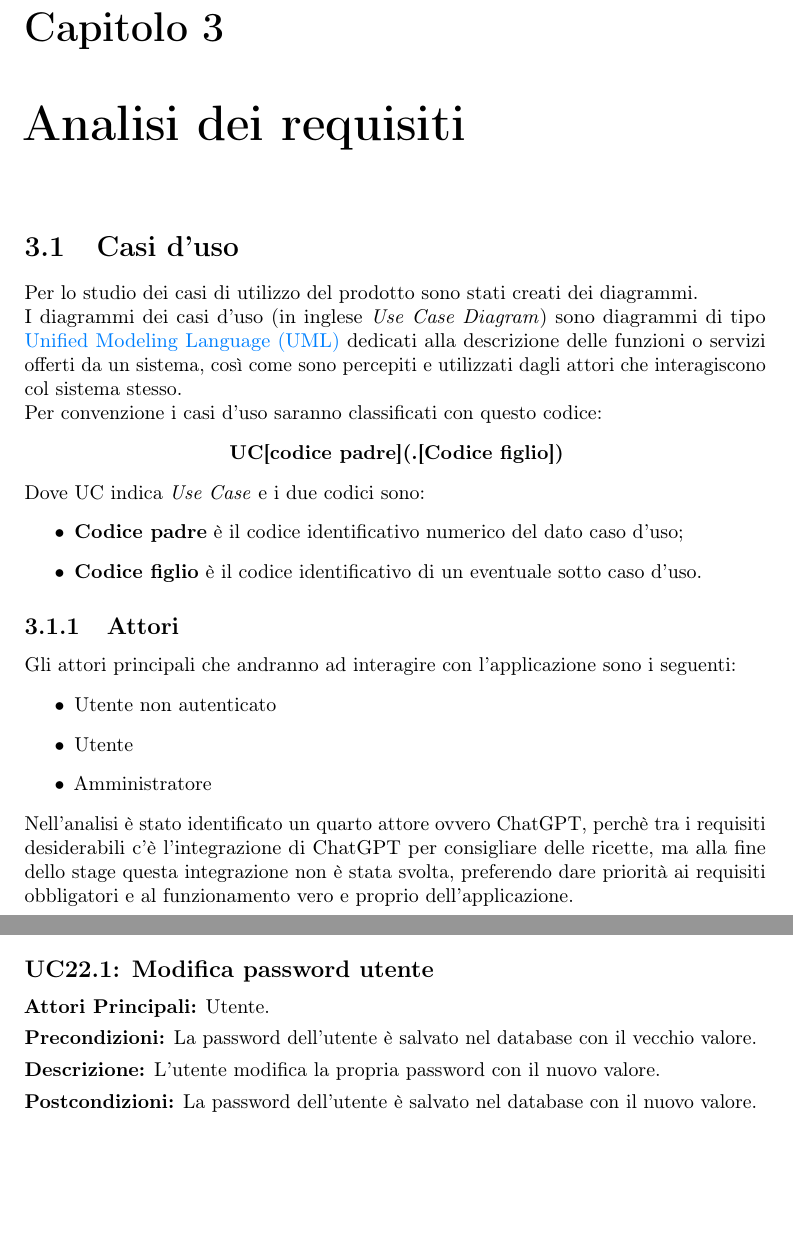
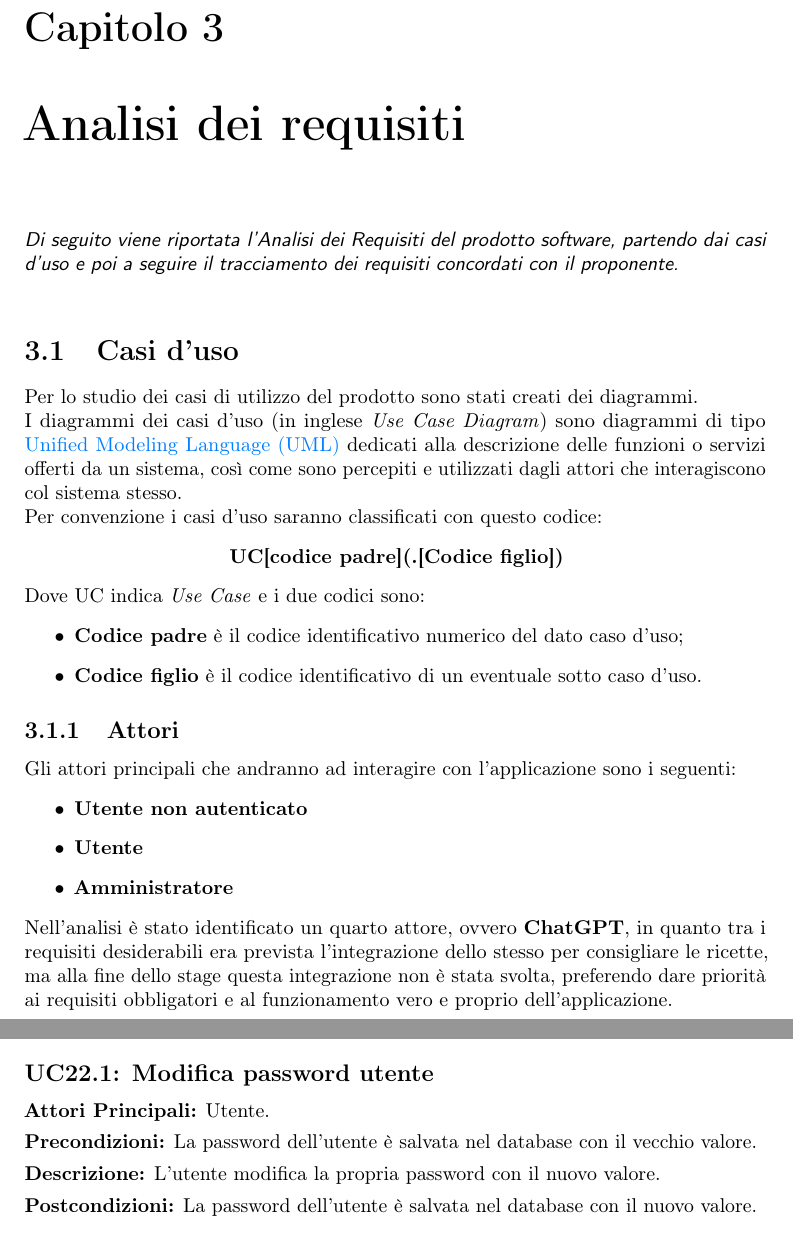
Before and after one commit to EricaCavaliere/TesiLaureaInformatica, a LaTeX thesis (thesis.tex, which reads chapters/concept.tex): two parts of pages 14 and 23 of 34, joined at a grey line, cut so that both start at the same text, the shorter picture padded with empty space. The pictures show the PDF file thesis.pdf that the author committed with the source.

Commit message:
Fine analisi dei requisiti

```diff
--- a/chapters/concept.tex
+++ b/chapters/concept.tex
@@ -1,7 +1,7 @@
 \chapter{Analisi dei requisiti}
 \label{cap:analisi-requisiti}
 
-%\intro{Breve introduzione al capitolo}\\
+\intro{Di seguito viene riportata l'Analisi dei Requisiti del prodotto software, partendo dai casi d'uso e poi a seguire il tracciamento dei requisiti concordati con il proponente.}\\
 
 \section{Casi d'uso}
 
@@ -36,11 +36,11 @@ Dove UC indica \emph{Use Case} e i due codici sono:
 \subsection{Attori}
 Gli attori principali che andranno ad interagire con l'applicazione sono i seguenti:
 \begin{itemize}
-    \item Utente non autenticato
-    \item Utente
-    \item Amministratore
+    \item \textbf{Utente non autenticato}
+    \item \textbf{Utente}
+    \item \textbf{Amministratore}
 \end{itemize}
-Nell'analisi è stato identificato un quarto attore ovvero ChatGPT, perchè tra i requisiti desiderabili c'è l'integrazione di ChatGPT per consigliare delle ricette, ma alla fine dello stage questa integrazione non è stata svolta, preferendo dare priorità ai requisiti obbligatori e al funzionamento vero e proprio dell'applicazione.
+Nell'analisi è stato identificato un quarto attore, ovvero \textbf{ChatGPT}, in quanto tra i requisiti desiderabili era prevista l'integrazione dello stesso per consigliare le ricette, ma alla fine dello stage questa integrazione non è stata svolta, preferendo dare priorità ai requisiti obbligatori e al funzionamento vero e proprio dell'applicazione.
 
 \newpage
 
@@ -230,9 +230,9 @@ Nell'analisi è stato identificato un quarto attore ovvero ChatGPT, perchè tra
 
 \begin{usecase}{17}{Modifica presenza stagisti}
     \usecaseactors{Amministratore}
-    \usecasepre{La lista delle presenze dei stagisti è salvato nel database con i vecchi valori}
+    \usecasepre{La lista delle presenze dei stagisti è salvata nel database con i vecchi valori}
     \usecasedesc{L'amministratore modifica la lista delle presenze dei stagisti con i nuovi valori}
-    \usecasepost{La lista delle presenze dei stagisti è salvato nel database con i nuovi valori}
+    \usecasepost{La lista delle presenze dei stagisti è salvata nel database con i nuovi valori}
 %    \label{uc:scenario-principale}
 \end{usecase}
 
@@ -246,9 +246,9 @@ Nell'analisi è stato identificato un quarto attore ovvero ChatGPT, perchè tra
 
 \begin{usecase}{19}{Modifica presenza}
     \usecaseactors{Utente}
-    \usecasepre{La lista delle presenze dell'utente è salvato nel database con i vecchi valori}
+    \usecasepre{La lista delle presenze dell'utente è salvata nel database con i vecchi valori}
     \usecasedesc{L'utente modifica la lista delle proprie presenze con i nuovi valori}
-    \usecasepost{La lista delle presenze dell'utente è salvato nel database con i nuovi valori}
+    \usecasepost{La lista delle presenze dell'utente è salvata nel database con i nuovi valori}
 %    \label{uc:scenario-principale}
 \end{usecase}
 
@@ -318,9 +318,9 @@ Nell'analisi è stato identificato un quarto attore ovvero ChatGPT, perchè tra
 
 \begin{usecase}{22.1}{Modifica password utente}
     \usecaseactors{Utente}
-    \usecasepre{La password dell'utente è salvato nel database con il vecchio valore}
+    \usecasepre{La password dell'utente è salvata nel database con il vecchio valore}
     \usecasedesc{L'utente modifica la propria password con il nuovo valore}
-    \usecasepost{La password dell'utente è salvato nel database con il nuovo valore}
+    \usecasepost{La password dell'utente è salvata nel database con il nuovo valore}
 %    \label{uc:scenario-principale}
 \end{usecase}
 
```
Also changed, not shown: thesis.pdf, chapters/concept.tex (20 more changed lines).
